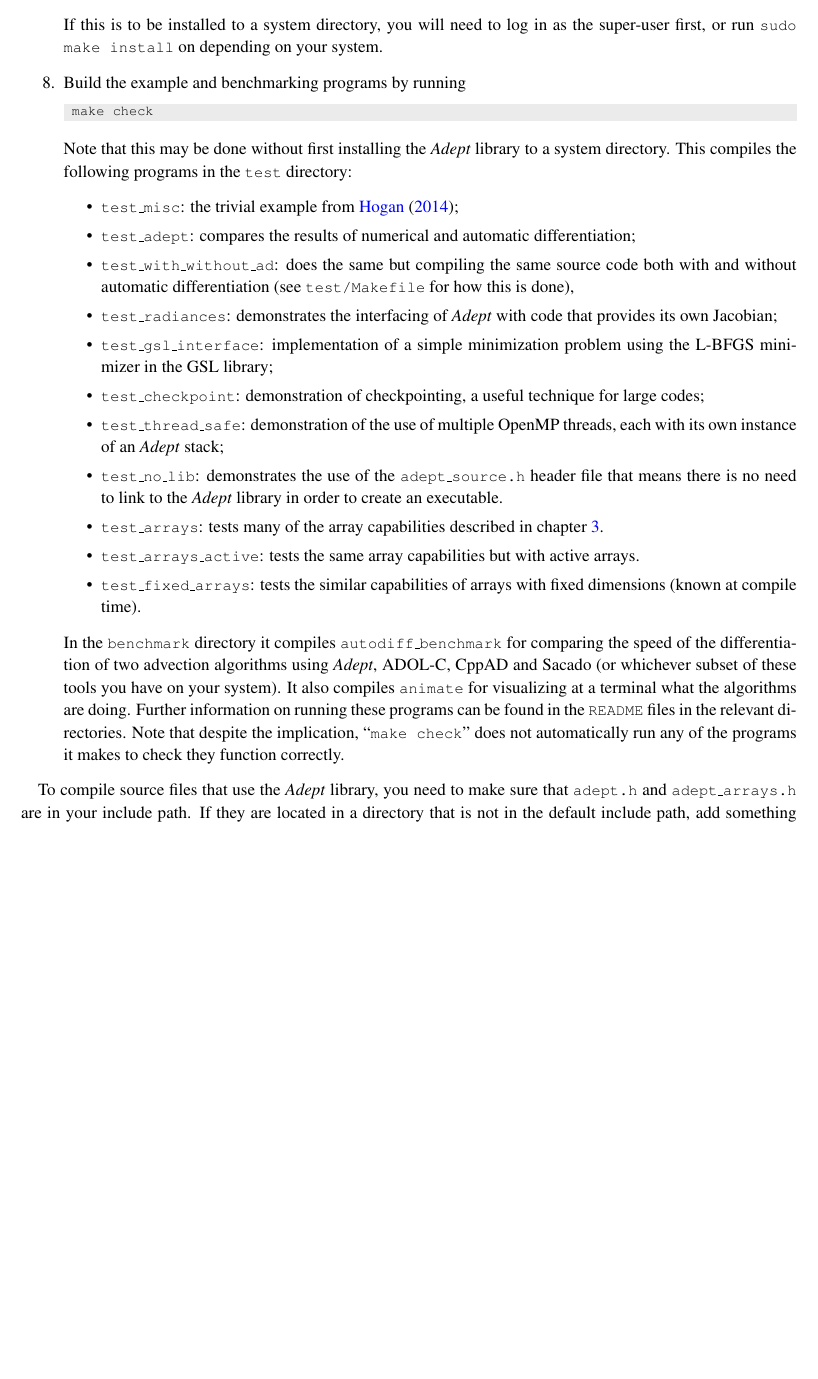
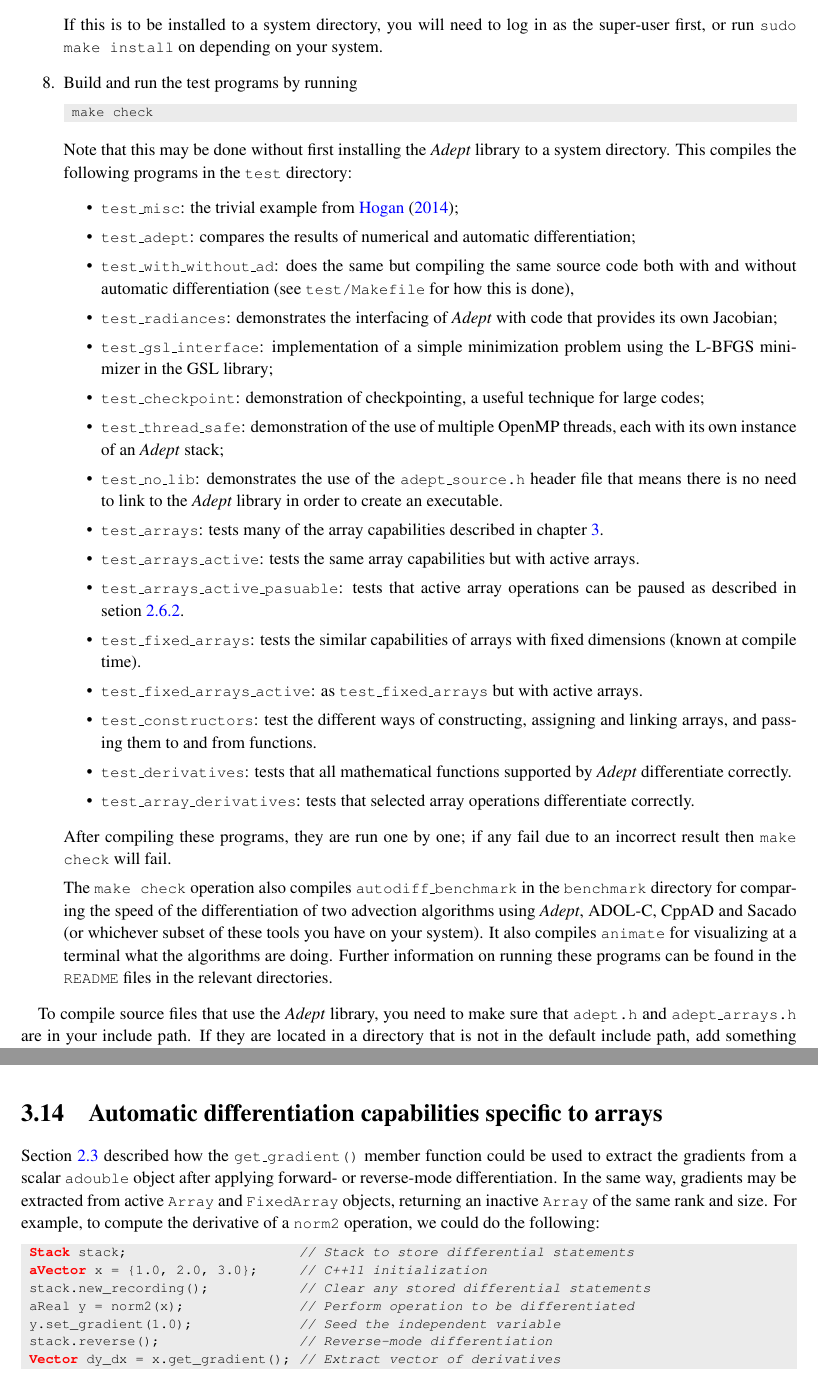
Before and after one commit to rjhogan/Adept-2, a LaTeX book (doc/adept_documentation.tex): part of page 6 of 47 before the commit and two parts of pages 6 and 37 of 47 after it, the two joined at a grey line, cut so that both start at the same text, the shorter picture padded with empty space. Compiled offline with pdfLaTeX.

Commit message:
Documented test programs and Array::get_gradient()

```diff
--- a/doc/adept_documentation.tex
+++ b/doc/adept_documentation.tex
@@ -276,7 +276,7 @@ This will create the static and shared libraries in \code{adept/.libs}.
 If this is to be installed to a system directory, you will need to log
 in as the super-user first, or run \code{sudo make install} on
 depending on your system.
-\item Build the example and benchmarking programs by running
+\item Build and run the test programs by running
 \begin{lstlisting}
  make check
 \end{lstlisting}
@@ -305,19 +305,31 @@ programs in the \code{test} directory:
   described in chapter \ref{chap:arrays}.
 \item\code{test\_arrays\_active}: tests the same array capabilities
   but with active arrays.
+\item\code{test\_arrays\_active\_pasuable}: tests that active array
+  operations can be paused as described in setion \ref{sec:pausable}.
 \item\code{test\_fixed\_arrays}: tests the similar capabilities of
   arrays with fixed dimensions (known at compile time).
+\item\code{test\_fixed\_arrays\_active}: as \code{test\_fixed\_arrays}
+  but with active arrays.
+\item\code{test\_constructors}: test the different ways of
+  constructing, assigning and linking arrays, and passing them to and
+  from functions.
+\item\code{test\_derivatives}: tests that all mathematical functions
+  supported by \Adept\ differentiate correctly.
+\item\code{test\_array\_derivatives}: tests that selected array
+  operations differentiate correctly.
 \end{itemize}
-In the \code{benchmark} directory it compiles
-\code{autodiff\_benchmark} for comparing the speed of the
-differentiation of two advection algorithms using \Adept, ADOL-C,
-CppAD and Sacado (or whichever subset of these tools you have on your
-system).  It also compiles \code{animate} for visualizing at a
-terminal what the algorithms are doing.  Further information on
-running these programs can be found in the \code{README} files in the
-relevant directories.  Note that despite the implication, ``\code{make
-  check}'' does not automatically run any of the programs it makes to
-check they function correctly.
+After compiling these programs, they are run one by one; if any fail
+due to an incorrect result then \code{make check} will fail.
+
+The \code{make check} operation also compiles
+\code{autodiff\_benchmark} in the \code{benchmark} directory for
+comparing the speed of the differentiation of two advection algorithms
+using \Adept, ADOL-C, CppAD and Sacado (or whichever subset of these
+tools you have on your system).  It also compiles \code{animate} for
+visualizing at a terminal what the algorithms are doing.  Further
+information on running these programs can be found in the
+\code{README} files in the relevant directories.
 \end{enumerate}
 
 To compile source files that use the \Adept\ library, you need to make
@@ -2785,6 +2797,25 @@ time and at runtime:
   would normally only be used for debugging.
 \end{description}
 
+\section{Automatic differentiation capabilities specific to arrays}
+Section \ref{sec:adjoint} described how the \code{get\_gradient()}
+member function could be used to extract the gradients from a scalar
+\code{adouble} object after applying forward- or reverse-mode
+differentiation. In the same way, gradients may be extracted from
+active \code{Array} and \code{FixedArray} objects, returning an
+inactive \code{Array} of the same rank and size. For example, to
+compute the derivative of a \code{norm2} operation, we could do the
+following:
+\begin{lstlisting}
+ Stack stack;                     // Stack to store differential statements
+ aVector x = {1.0, 2.0, 3.0};     // C++11 initialization
+ stack.new_recording();           // Clear any stored differential statements
+ aReal y = norm2(x);              // Perform operation to be differentiated
+ y.set_gradient(1.0);             // Seed the independent variable
+ stack.reverse();                 // Reverse-mode differentiation
+ Vector dy_dx = x.get_gradient(); // Extract vector of derivatives
+\end{lstlisting}
+
 \chapter{General considerations}
 \label{chap:gen}
 
```
Also changed, not shown: 2 other files.
